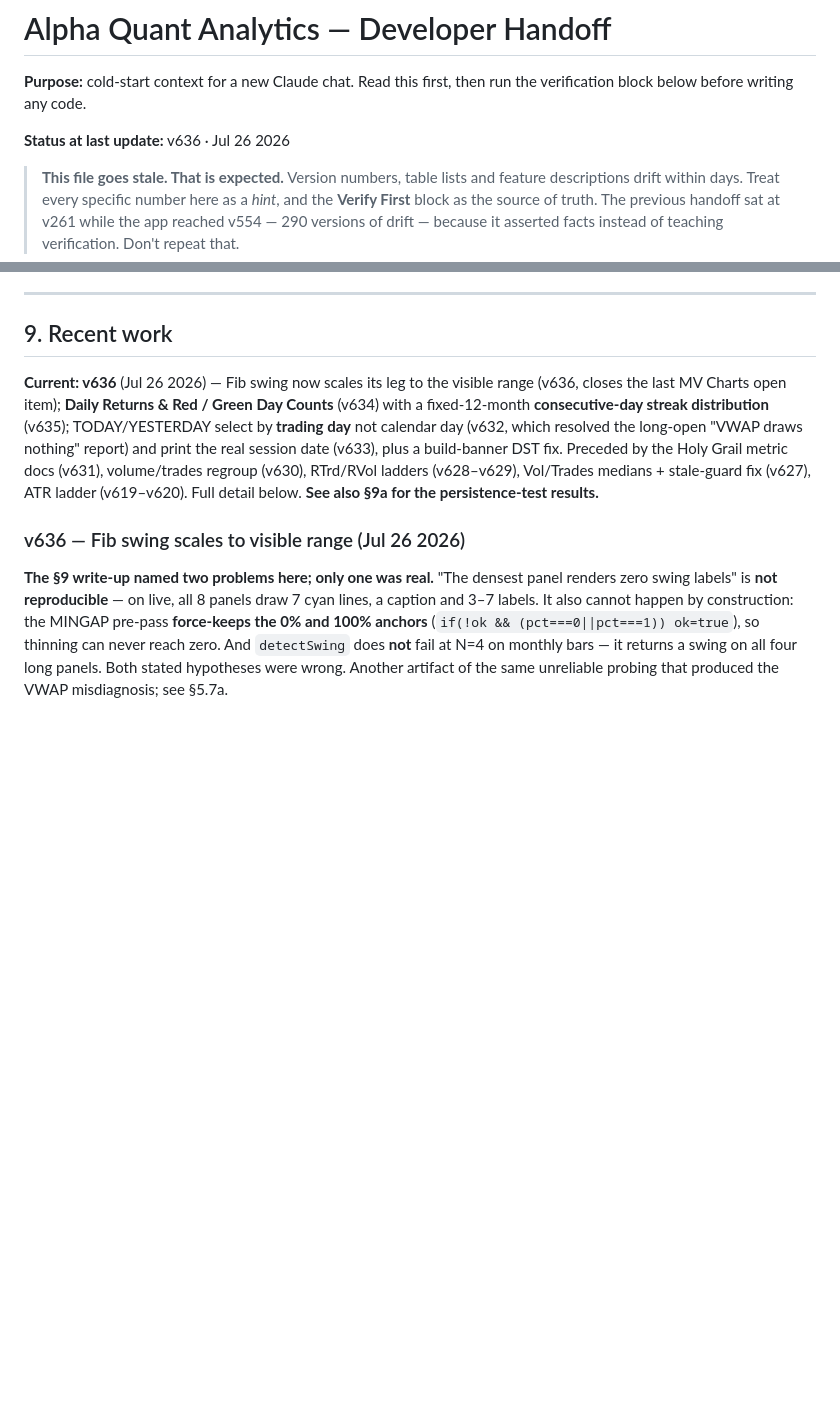
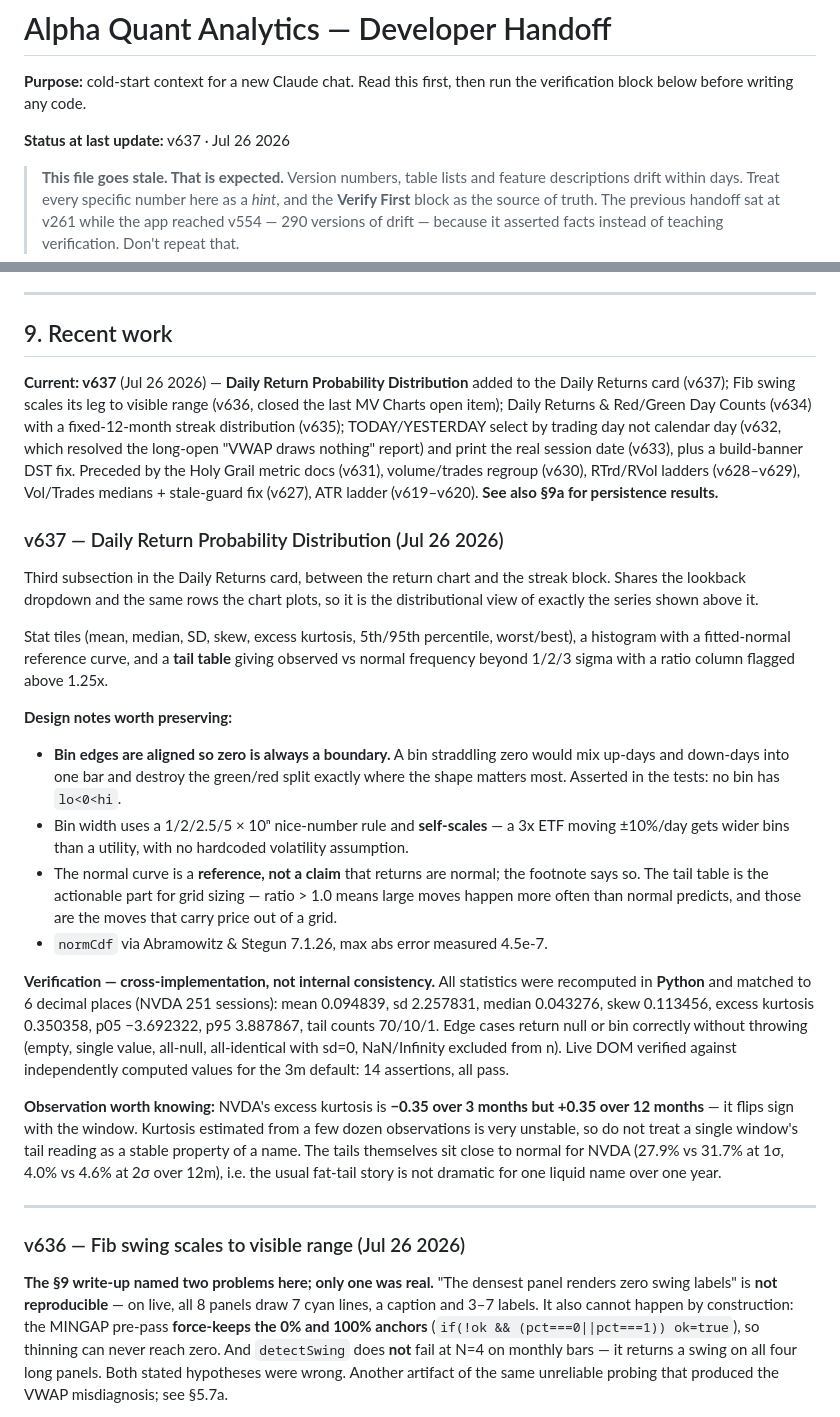
Before and after one commit to alcharles1980-design/alpha-quant-analytics, a Markdown page: CLAUDE.md, 2 parts joined by grey strips. GitHub-like rendering; blank space fills up the shorter version.

Commit message:
docs: v637 write-up — Daily Return Probability Distribution
Records the zero-as-bin-boundary rule, the self-scaling nice-number binning, the
Python cross-implementation verification, and the caution that excess kurtosis
flips sign between the 3m and 12m windows on the same ticker.

```diff
--- a/CLAUDE.md
+++ b/CLAUDE.md
@@ -3,7 +3,7 @@
 **Purpose:** cold-start context for a new Claude chat. Read this first, then run the
 verification block below before writing any code.
 
-**Status at last update:** v636 · Jul 26 2026
+**Status at last update:** v637 · Jul 26 2026
 
 > **This file goes stale. That is expected.** Version numbers, table lists and
 > feature descriptions drift within days. Treat every specific number here as a
@@ -602,13 +602,49 @@ this connection-pool budget (§5.2b) anything on a 5-minute timer deserves to be
 
 ## 9. Recent work
 
-**Current: v636** (Jul 26 2026) — Fib swing now scales its leg to the visible range (v636, closes the
-last MV Charts open item); **Daily Returns & Red / Green Day Counts** (v634) with a fixed-12-month
-**consecutive-day streak distribution** (v635); TODAY/YESTERDAY select by **trading day** not calendar
-day (v632, which resolved the long-open "VWAP draws nothing" report) and print the real session date
-(v633), plus a build-banner DST fix. Preceded by the Holy Grail metric docs (v631), volume/trades
-regroup (v630), RTrd/RVol ladders (v628–v629), Vol/Trades medians + stale-guard fix (v627), ATR ladder
-(v619–v620). Full detail below. **See also §9a for the persistence-test results.**
+**Current: v637** (Jul 26 2026) — **Daily Return Probability Distribution** added to the Daily Returns
+card (v637); Fib swing scales its leg to visible range (v636, closed the last MV Charts open item);
+Daily Returns & Red/Green Day Counts (v634) with a fixed-12-month streak distribution (v635);
+TODAY/YESTERDAY select by trading day not calendar day (v632, which resolved the long-open "VWAP draws
+nothing" report) and print the real session date (v633), plus a build-banner DST fix. Preceded by the
+Holy Grail metric docs (v631), volume/trades regroup (v630), RTrd/RVol ladders (v628–v629), Vol/Trades
+medians + stale-guard fix (v627), ATR ladder (v619–v620). **See also §9a for persistence results.**
+
+### v637 — Daily Return Probability Distribution (Jul 26 2026)
+
+Third subsection in the Daily Returns card, between the return chart and the streak block. Shares the
+lookback dropdown and the same rows the chart plots, so it is the distributional view of exactly the
+series shown above it.
+
+Stat tiles (mean, median, SD, skew, excess kurtosis, 5th/95th percentile, worst/best), a histogram with
+a fitted-normal reference curve, and a **tail table** giving observed vs normal frequency beyond
+1/2/3 sigma with a ratio column flagged above 1.25x.
+
+**Design notes worth preserving:**
+- **Bin edges are aligned so zero is always a boundary.** A bin straddling zero would mix up-days and
+  down-days into one bar and destroy the green/red split exactly where the shape matters most.
+  Asserted in the tests: no bin has `lo<0<hi`.
+- Bin width uses a 1/2/2.5/5 × 10ⁿ nice-number rule and **self-scales** — a 3x ETF moving ±10%/day gets
+  wider bins than a utility, with no hardcoded volatility assumption.
+- The normal curve is a **reference, not a claim** that returns are normal; the footnote says so. The
+  tail table is the actionable part for grid sizing — ratio > 1.0 means large moves happen more often
+  than normal predicts, and those are the moves that carry price out of a grid.
+- `normCdf` via Abramowitz & Stegun 7.1.26, max abs error measured 4.5e-7.
+
+**Verification — cross-implementation, not internal consistency.** All statistics were recomputed in
+**Python** and matched to 6 decimal places (NVDA 251 sessions): mean 0.094839, sd 2.257831, median
+0.043276, skew 0.113456, excess kurtosis 0.350358, p05 −3.692322, p95 3.887867, tail counts 70/10/1.
+Edge cases return null or bin correctly without throwing (empty, single value, all-null, all-identical
+with sd=0, NaN/Infinity excluded from n). Live DOM verified against independently computed values for
+the 3m default: 14 assertions, all pass.
+
+**Observation worth knowing:** NVDA's excess kurtosis is **−0.35 over 3 months but +0.35 over 12
+months** — it flips sign with the window. Kurtosis estimated from a few dozen observations is very
+unstable, so do not treat a single window's tail reading as a stable property of a name. The tails
+themselves sit close to normal for NVDA (27.9% vs 31.7% at 1σ, 4.0% vs 4.6% at 2σ over 12m), i.e. the
+usual fat-tail story is not dramatic for one liquid name over one year.
+
+---
 
 ### v636 — Fib swing scales to visible range (Jul 26 2026)
 
```
